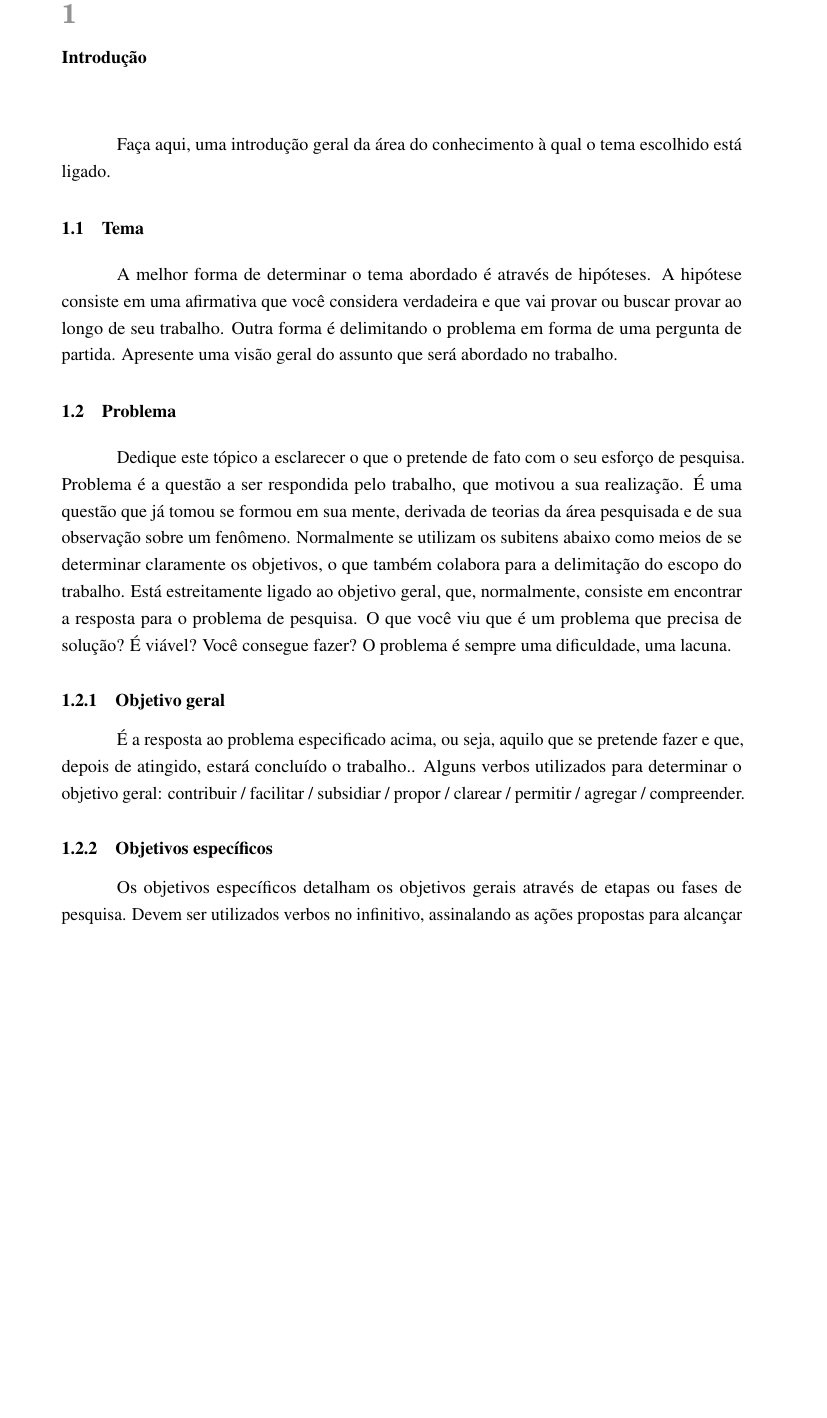
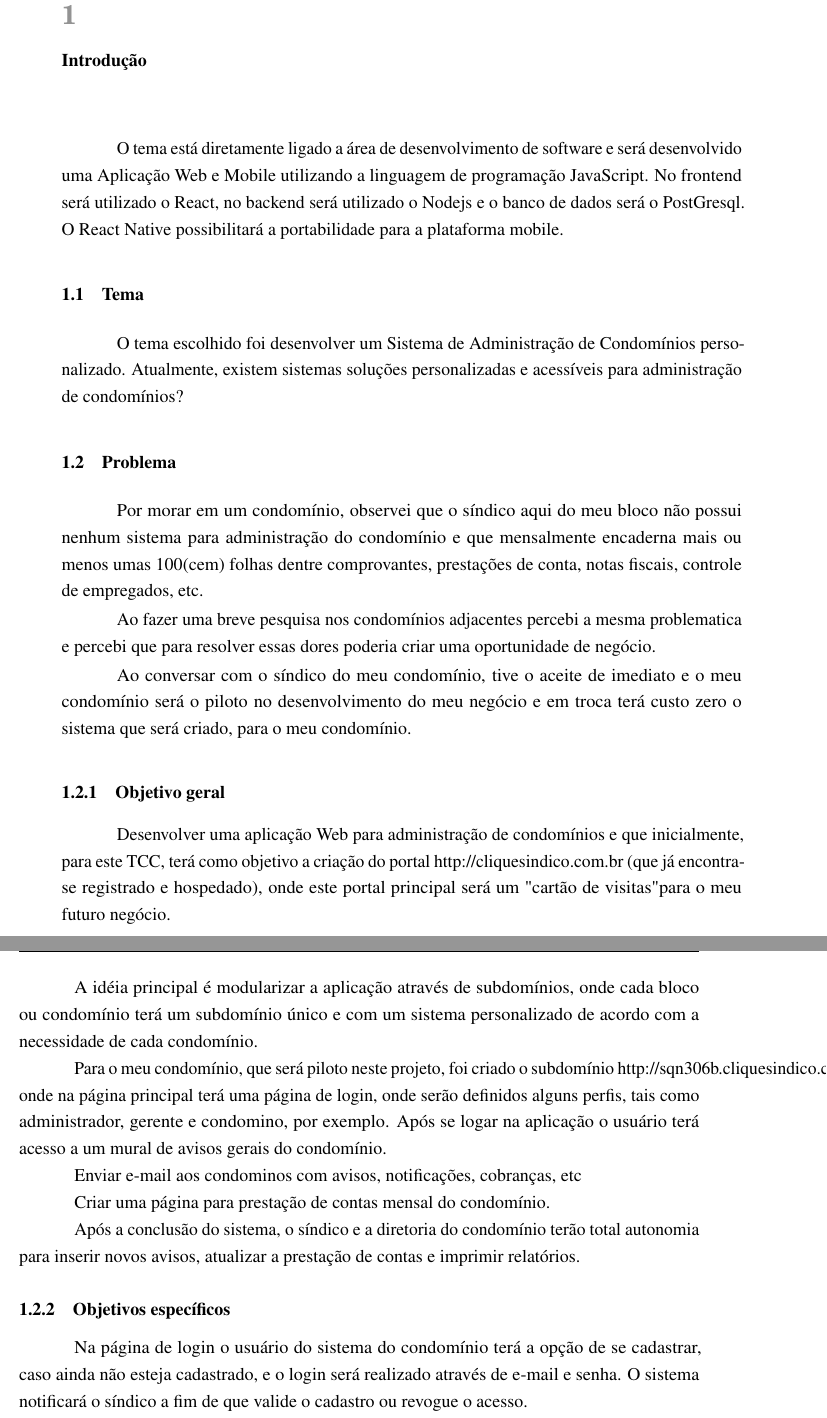
Before and after one commit to marcosvandrade/TCC, a LaTeX thesis (ifbtcc.tex, which reads text/introducao.tex): part of page 28 of 44 before the commit and two parts of pages 28 and 29 of 44 after it, the two joined at a grey line, cut so that both start at the same text, the shorter picture padded with empty space. Compiled offline with pdfLaTeX.

Commit message:
home11Ago19

```diff
--- a/text/introducao.tex
+++ b/text/introducao.tex
@@ -1,36 +1,80 @@
 \chapter{Introdução}
 \label{chp:introduction}
-Faça aqui, uma introdução geral da área do conhecimento à qual o tema escolhido
-está ligado.
+%Faça aqui, uma introdução geral da área do conhecimento à qual o tema escolhido
+%está ligado.
+O tema está diretamente ligado a área de desenvolvimento de software e será
+desenvolvido uma Aplicação Web e Mobile utilizando a linguagem de programação
+JavaScript. No frontend será utilizado o React, no backend será utilizado
+o Nodejs e o banco de dados será o PostGresql. O React Native possibilitará a
+portabilidade para a plataforma mobile.
+\section{Tema}
+% A melhor forma de determinar o tema abordado é através de hipóteses. A hipótese
+% consiste em uma afirmativa que você considera verdadeira e que vai provar ou
+% buscar provar ao longo de seu trabalho. Outra forma é delimitando o problema em
+% forma de uma pergunta de partida. Apresente uma visão geral do assunto que será
+% abordado no trabalho.
+O tema escolhido foi desenvolver um Sistema de Administração de Condomínios
+personalizado. Atualmente, existem sistemas soluções personalizadas e acessíveis
+para administração de condomínios?
+\section{Problema}
+% Dedique este tópico a esclarecer o que o pretende de fato com o seu esforço de
+% pesquisa. Problema é a questão a ser respondida pelo trabalho, que motivou a sua
+% realização. É uma questão que já tomou se formou em sua mente, derivada de
+% teorias da área pesquisada e de sua observação sobre um fenômeno.  Normalmente
+% se utilizam os subitens abaixo como meios de se determinar claramente os
+% objetivos, o que também colabora para a delimitação do escopo do trabalho. Está
+% estreitamente ligado ao objetivo geral, que, normalmente, consiste em encontrar
+% a resposta para o problema de pesquisa.  O que você viu que é um problema que
+% precisa de solução? É viável? Você consegue fazer? O problema é sempre uma
+% dificuldade, uma lacuna.
+Por morar em um condomínio, observei que o síndico aqui do meu bloco não possui
+nenhum sistema para administração do condomínio e que mensalmente encaderna
+mais ou menos umas 100(cem) folhas dentre comprovantes, prestações de conta,
+notas fiscais, controle de empregados, etc.
 
-\section{Tema}
-A melhor forma de determinar o tema abordado é através de hipóteses. A hipótese
-consiste em uma afirmativa que você considera verdadeira e que vai provar ou
-buscar provar ao longo de seu trabalho. Outra forma é delimitando o problema em
-forma de uma pergunta de partida. Apresente uma visão geral do assunto que será
-abordado no trabalho.
+Ao fazer uma breve pesquisa nos condomínios adjacentes percebi a mesma
+problematica e percebi que para resolver essas dores poderia criar uma
+oportunidade de negócio.
 
-\section{Problema}
-Dedique este tópico a esclarecer o que o pretende de fato com o seu esforço de
-pesquisa. Problema é a questão a ser respondida pelo trabalho, que motivou a sua
-realização. É uma questão que já tomou se formou em sua mente, derivada de
-teorias da área pesquisada e de sua observação sobre um fenômeno.  Normalmente
-se utilizam os subitens abaixo como meios de se determinar claramente os
-objetivos, o que também colabora para a delimitação do escopo do trabalho. Está
-estreitamente ligado ao objetivo geral, que, normalmente, consiste em encontrar
-a resposta para o problema de pesquisa.  O que você viu que é um problema que
-precisa de solução? É viável? Você consegue fazer? O problema é sempre uma
-dificuldade, uma lacuna.
+Ao conversar com o síndico do meu condomínio, tive o aceite de imediato e o
+meu condomínio será o piloto no desenvolvimento do meu negócio e em troca terá
+custo zero o sistema que será criado, para o meu condomínio.
 
 \subsection{Objetivo geral}
-É a resposta ao problema especificado acima, ou seja, aquilo que se pretende
-fazer e que, depois de atingido, estará concluído o trabalho.. Alguns verbos
-utilizados para determinar o objetivo geral: contribuir / facilitar / subsidiar
-/ propor / clarear / permitir / agregar / compreender.
+% É a resposta ao problema especificado acima, ou seja, aquilo que se pretende
+% fazer e que, depois de atingido, estará concluído o trabalho.. Alguns verbos
+% utilizados para determinar o objetivo geral: contribuir / facilitar / subsidiar
+% / propor / clarear / permitir / agregar / compreender.
+Desenvolver uma aplicação Web para administração de condomínios e que
+inicialmente, para este TCC, terá como objetivo a criação do portal
+http://cliquesindico.com.br (que já encontra-se registrado e hospedado), onde
+este portal principal será um "cartão de visitas" para o meu futuro negócio.
+
+A idéia principal é modularizar a aplicação através de subdomínios, onde cada
+bloco ou condomínio terá um subdomínio único e com um sistema personalizado
+de acordo com a necessidade de cada condomínio.
+
+Para o meu condomínio, que será piloto neste projeto, foi criado o subdomínio
+http://sqn306b.cliquesindico.com.br, onde na página principal terá uma página
+de login, onde serão definidos alguns perfis, tais como administrador, gerente e
+condomino, por exemplo. Após se logar na aplicação o usuário terá acesso a um
+mural de avisos gerais do condomínio.
+
+Enviar e-mail aos condominos com avisos, notificações, cobranças, etc
+
+Criar uma página para prestação de contas mensal do condomínio.
+
+Após a conclusão do sistema, o síndico e a diretoria do condomínio terão total
+autonomia para inserir novos avisos, atualizar a prestação de contas e imprimir
+relatórios.
 
 \subsection{Objetivos específicos}
-Os objetivos específicos detalham os objetivos gerais através de etapas ou fases
-de pesquisa. Devem ser utilizados verbos no infinitivo, assinalando as ações
-propostas para alcançar o objetivo geral. Os verbos utilizados aqui são os de
-ação, que serão utilizados na metodologia.
+% Os objetivos específicos detalham os objetivos gerais através de etapas ou fases
+% de pesquisa. Devem ser utilizados verbos no infinitivo, assinalando as ações
+% propostas para alcançar o objetivo geral. Os verbos utilizados aqui são os de
+% ação, que serão utilizados na metodologia.
+Na página de login o usuário do sistema do condomínio terá a opção de se
+cadastrar, caso ainda não esteja cadastrado, e o login será realizado através
+de e-mail e senha. O sistema notificará o síndico a fim de que valide o
+cadastro ou revogue o acesso.
 
```
Also changed, not shown: ifbtcc.tex (+13 -9 lines), text/agradecimentos.tex (+3 -2 lines), ifbtcc.pdf (added), text/introducao.tex (6 more changed lines).
